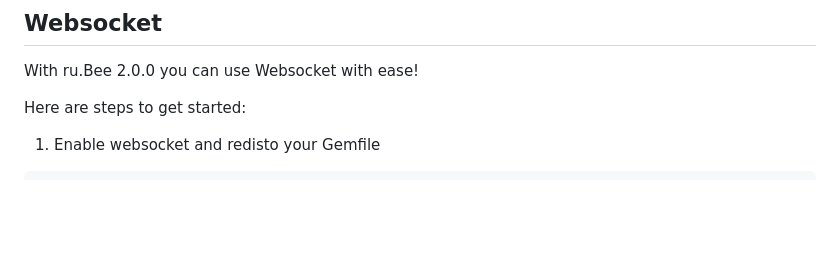
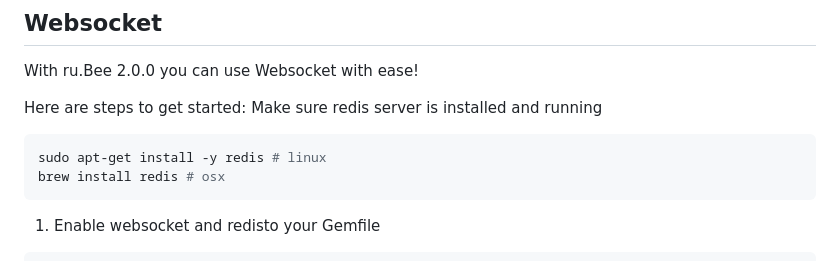
Before and after one commit to nucleom42/rubee, a Markdown page: readme.md, the part around the change. Rendered like a GitHub page; blank space fills up the shorter version.

`````diff
--- a/readme.md
+++ b/readme.md
@@ -1184,6 +1184,11 @@ When you trigger the controller action, the logs will look like this:
 With ru.Bee 2.0.0 you can use Websocket with ease!
 
 Here are steps to get started:
+Make sure redis server is installed and running
+````bash
+sudo apt-get install -y redis # linux
+brew install redis # osx
+````
 1. Enable websocket and redisto your Gemfile
 ```bash
 gem 'ru.Bee', '~> 2.0.0'
`````
